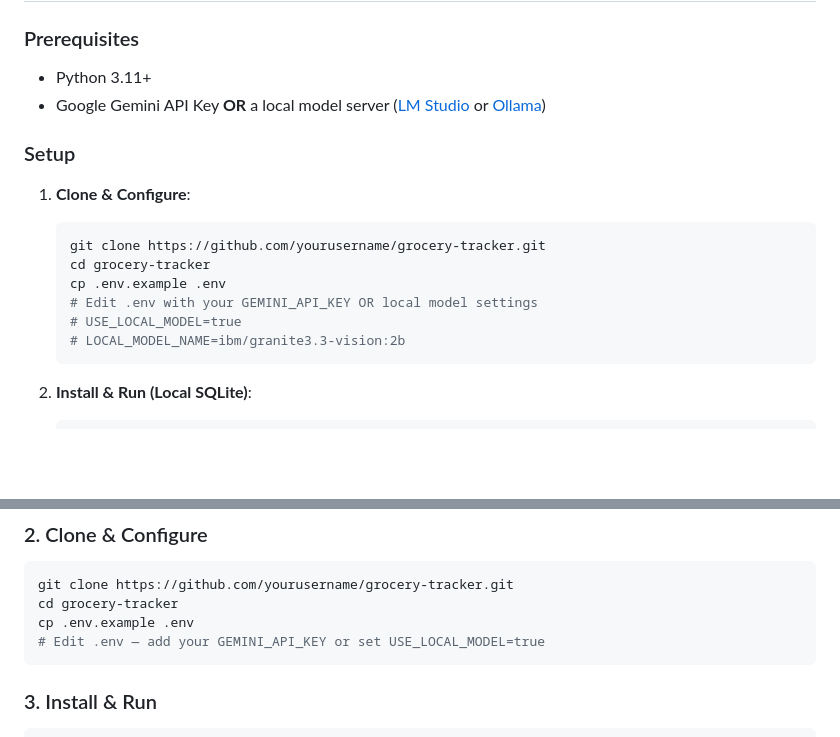
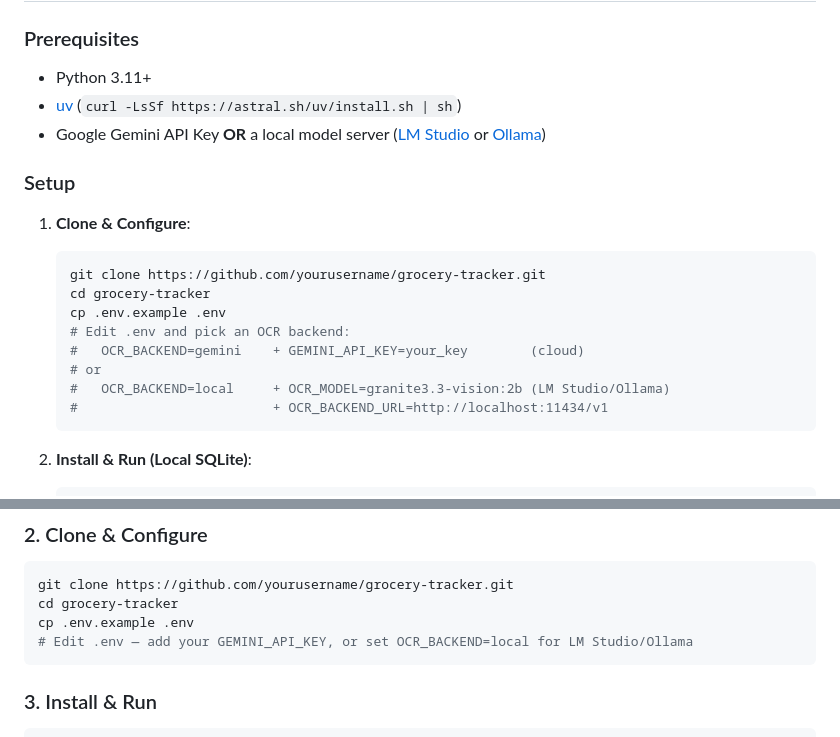
Before and after one commit to smcgarrigle/ihavethereceipts, a Markdown page: README.md, 2 parts joined by grey strips. Rendered like a GitHub page; blank space fills up the shorter version.

````diff
--- a/README.md
+++ b/README.md
@@ -83,6 +83,7 @@ In this ensemble approach, different models specialize in specific tasks—from
 
 ### Prerequisites
 - Python 3.11+
+- [uv](https://docs.astral.sh/uv/getting-started/installation/) (`curl -LsSf https://astral.sh/uv/install.sh | sh`)
 - Google Gemini API Key **OR** a local model server ([LM Studio](https://lmstudio.ai/) or [Ollama](https://ollama.com/))
 
 ### Setup
@@ -92,9 +93,11 @@ In this ensemble approach, different models specialize in specific tasks—from
     git clone https://github.com/yourusername/grocery-tracker.git
     cd grocery-tracker
     cp .env.example .env
-    # Edit .env with your GEMINI_API_KEY OR local model settings
-    # USE_LOCAL_MODEL=true
-    # LOCAL_MODEL_NAME=ibm/granite3.3-vision:2b
+    # Edit .env and pick an OCR backend:
+    #   OCR_BACKEND=gemini    + GEMINI_API_KEY=your_key        (cloud)
+    # or
+    #   OCR_BACKEND=local     + OCR_MODEL=granite3.3-vision:2b (LM Studio/Ollama)
+    #                         + OCR_BACKEND_URL=http://localhost:11434/v1
     ```
 
 2.  **Install & Run (Local SQLite)**:
@@ -223,7 +226,7 @@ ollama pull granite3.3-vision:2b   # or qwen2-vl
 git clone https://github.com/yourusername/grocery-tracker.git
 cd grocery-tracker
 cp .env.example .env
-# Edit .env — add your GEMINI_API_KEY or set USE_LOCAL_MODEL=true
+# Edit .env — add your GEMINI_API_KEY, or set OCR_BACKEND=local for LM Studio/Ollama
 ```
 
 ### 3. Install & Run
````
Also changed, not shown: CONTRIBUTING.md (+1 -1 lines), HARDWARE_REQUIREMENTS.md (+7 -7 lines).
